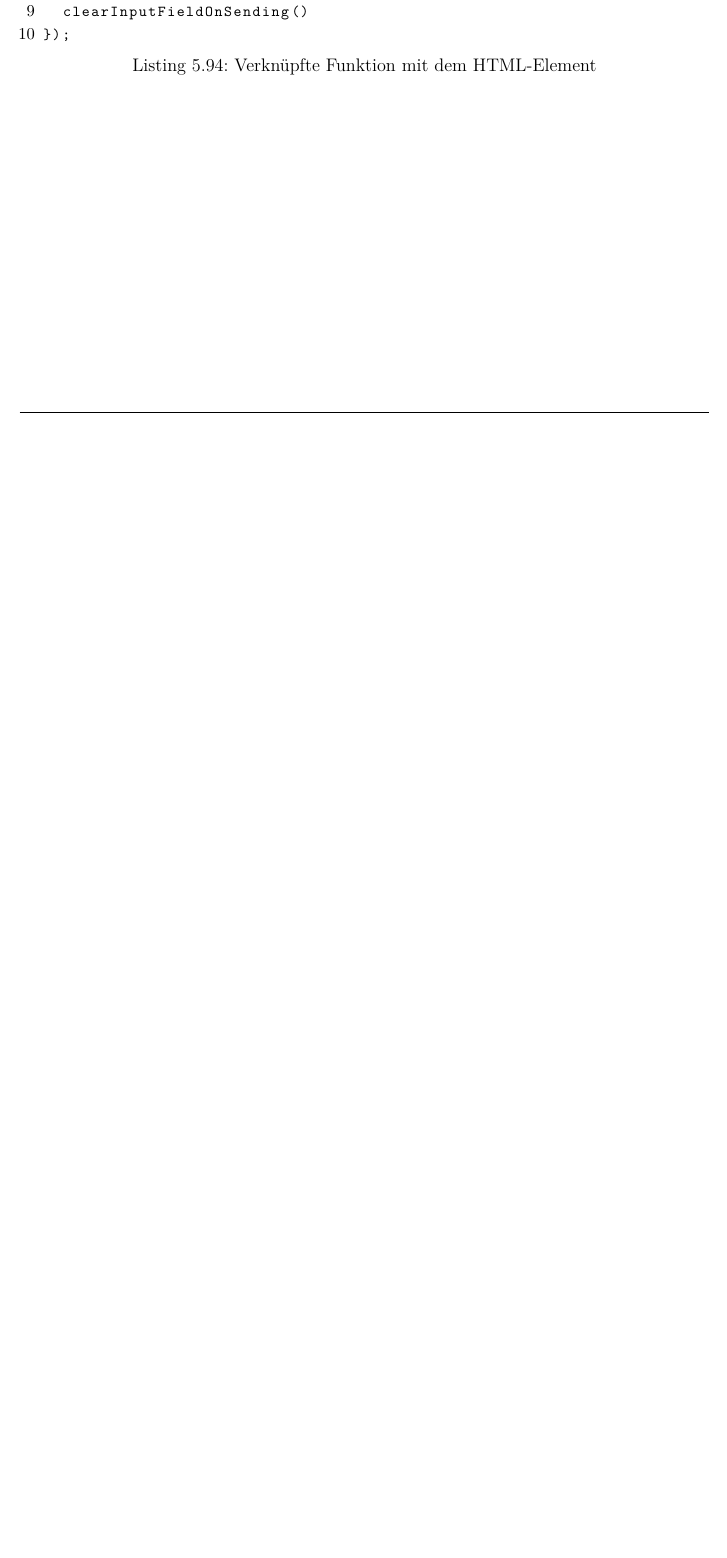
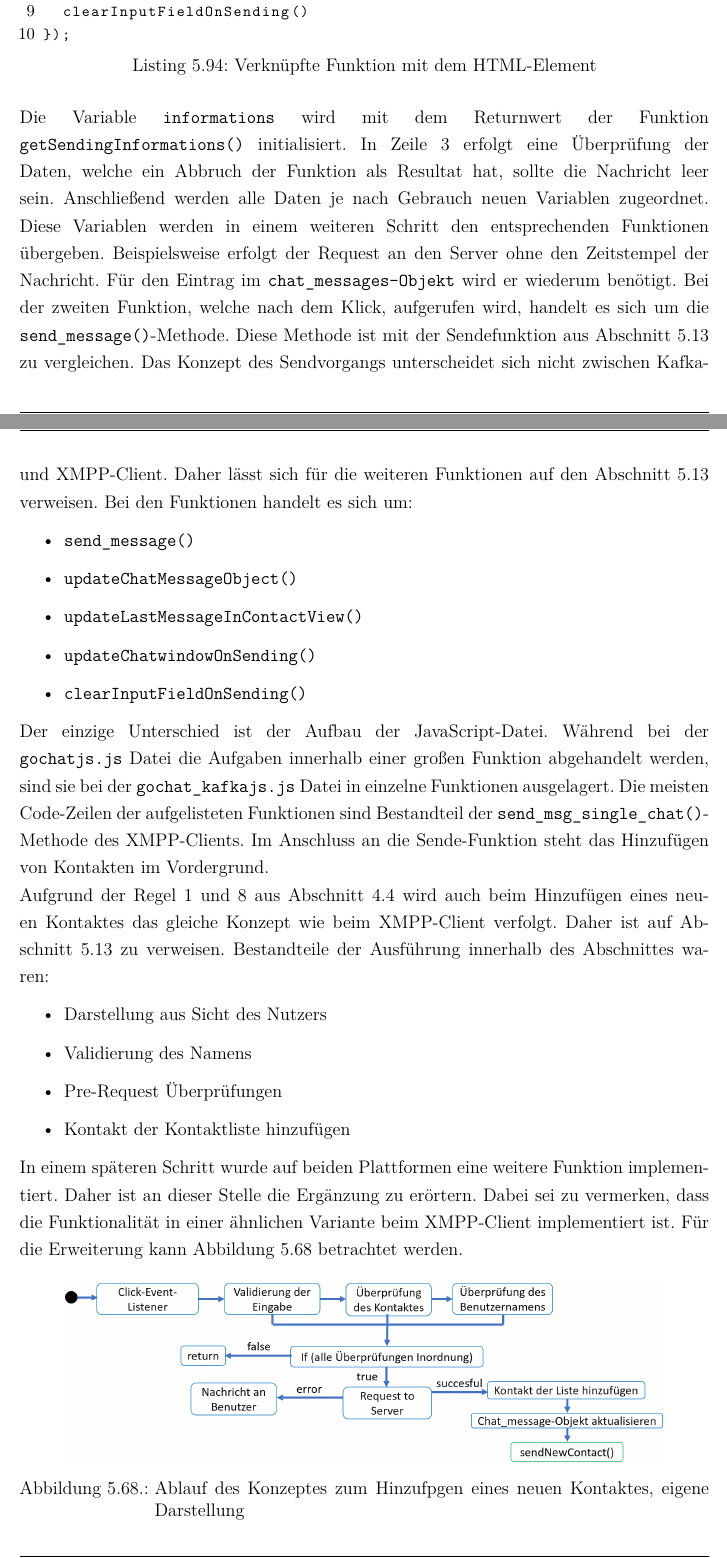
Before and after one commit to inf17101/FlaskXmppPyChat, a LaTeX thesis (LaTeX/Studienarbeit.tex): part of page 170 of 197 before the commit and two parts of pages 170 and 171 of 199 after it, the two joined at a grey line, cut so that both start at the same text, the shorter picture padded with empty space. Compiled offline with pdfLaTeX.

Commit message:
Finished section about Kafka Frontend

```diff
--- a/LaTeX/Studienarbeit.tex
+++ b/LaTeX/Studienarbeit.tex
@@ -3674,4 +3674,29 @@ $('#send-submit-button').click(function(event){
 	clearInputFieldOnSending()
 });
 \end{lstlisting}
-
+Die Variable \texttt{informations} wird mit dem Returnwert der Funktion \texttt{getSendingInformations()} initialisiert. In Zeile 3 erfolgt eine Überprüfung der Daten, welche ein Abbruch der Funktion als Resultat hat, sollte die Nachricht leer sein. Anschließend werden alle Daten je nach Gebrauch neuen Variablen zugeordnet. Diese Variablen werden in einem weiteren Schritt den entsprechenden Funktionen übergeben. Beispielsweise erfolgt der Request an den Server ohne den Zeitstempel der Nachricht. Für den Eintrag im \texttt{chat\_messages-Objekt} wird er wiederum benötigt. Bei der zweiten Funktion, welche nach dem Klick, aufgerufen wird, handelt es sich um die \texttt{send\_message()}-Methode. Diese Methode ist mit der Sendefunktion aus \autoref{sec:FrontendXMPP} zu vergleichen. Das Konzept des Sendvorgangs unterscheidet sich nicht zwischen Kafka- und XMPP-Client. Daher lässt sich für die weiteren Funktionen auf den \autoref{sec:FrontendXMPP} verweisen. Bei den Funktionen handelt es sich um:
+\begin{itemize}
+	\item \texttt{send\_message()}
+	\item \texttt{updateChatMessageObject()}
+	\item \texttt{updateLastMessageInContactView()}
+	\item \texttt{updateChatwindowOnSending()}
+	\item \texttt{clearInputFieldOnSending()}
+\end{itemize}
+Der einzige Unterschied ist der Aufbau der JavaScript-Datei. Während bei der \texttt{gochatjs.js} Datei die Aufgaben innerhalb einer großen Funktion abgehandelt werden, sind sie bei der \texttt{gochat\_kafkajs.js} Datei in einzelne Funktionen ausgelagert. Die meisten Code-Zeilen der aufgelisteten Funktionen sind Bestandteil der \texttt{send\_msg\_single\_chat()}-Methode des XMPP-Clients. Im Anschluss an die Sende-Funktion steht das Hinzufügen von Kontakten im Vordergrund.\\
+Aufgrund der Regel 1 und 8 aus \autoref{sec:Benutzeroberfläche} wird auch beim Hinzufügen eines neuen Kontaktes das gleiche Konzept wie beim XMPP-Client verfolgt. Daher ist auf \autoref{sec:FrontendXMPP} zu verweisen. Bestandteile der Ausführung innerhalb des Abschnittes waren:
+\begin{itemize}
+	\item Darstellung aus Sicht des Nutzers
+	\item Validierung des Namens
+	\item Pre-Request Überprüfungen
+	\item Kontakt der Kontaktliste hinzufügen
+\end{itemize}
+In einem späteren Schritt wurde auf beiden Plattformen eine weitere Funktion implementiert. Daher ist an dieser Stelle die Ergänzung zu erörtern. Dabei sei zu vermerken, dass die Funktionalität in einer ähnlichen Variante beim XMPP-Client implementiert ist. Für die Erweiterung kann \autoref{img:AddNewContactAblauf} betrachtet werden.
+\begin{figure}[h]
+	\centering
+	\includegraphics[scale=0.53]{images/AddNewContactAblauf}
+	\caption{Ablauf des Konzeptes zum Hinzufpgen eines neuen Kontaktes, eigene Darstellung}
+	\label{img:AddNewContactAblauf}
+\end{figure}\\
+Die Abbildung stellt den gesamten Prozess der Funktion zum Hinzufügen eines neuen Kontaktes dar und kann als Ergänzung zum \autoref{sec:FrontendXMPP} angesehen werden. Die blauen Rahmen symbolisieren die Funktionen, welche bereits bei der Umsetzung des XMPP-Clients beschrieben wurden. Diese sind in Textform oder als Pseudocode dargestellt. Die Funktionen sind in einem ersten Schritt in den Kafka-Client zu implementieren. Die Erweiterung beider Clients besitzt einen grünen Rahmen und ist in der \autoref{img:AddNewContactAblauf} dargestellt. Hierbei handelt es sich um die Funktion \texttt{SendNewContact()}. Die Funktionalität wird ausschließlich am Kafka-Client erörtert.\\
+Wie der \autoref{img:AddNewContactAblauf} zu entnehmen ist, wird die Funktion nur aufgerufen, sollte der Request an den Server erfolgreich sein. Das bedeutet, der eingegebene Name ist bereits als Nutzer am Instant-Messaging System angemeldet. Übergeben wird der Funktion den Namen der Nutzers, der Hinzugefügt werden soll. Der Funktionsaufbau von \texttt{sendNewContact()} ist im \autoref{lst:JSKafkasendNewContact} abgebildet.
+\begin{lstlisting}[language=Javascript,caption=Funktionsaufbau von \texttt{sendNewContact()},label={lst:JSKafkasendNewContact}]
```
Also changed, not shown: LaTeX/images/AddnewContactAblauf.PNG (added), LaTeX/Studienarbeit.tex (18 more changed lines).
